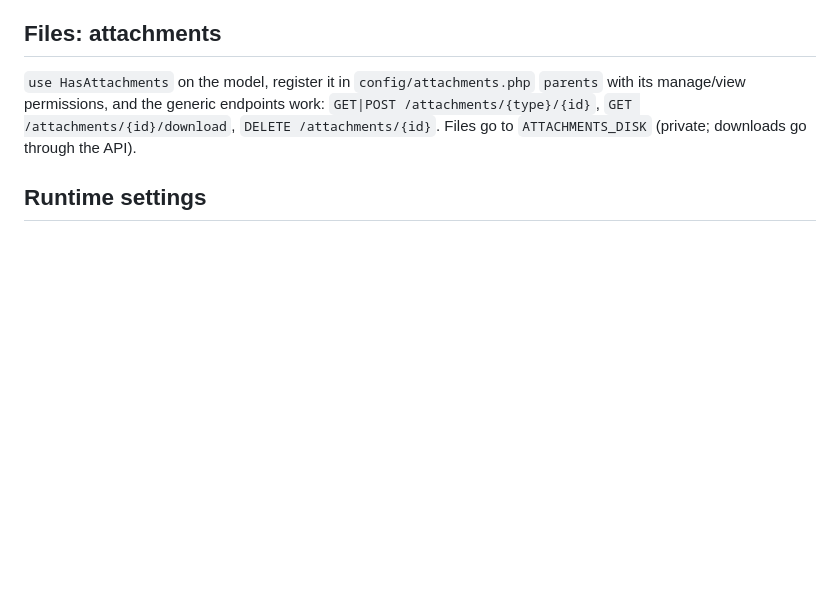
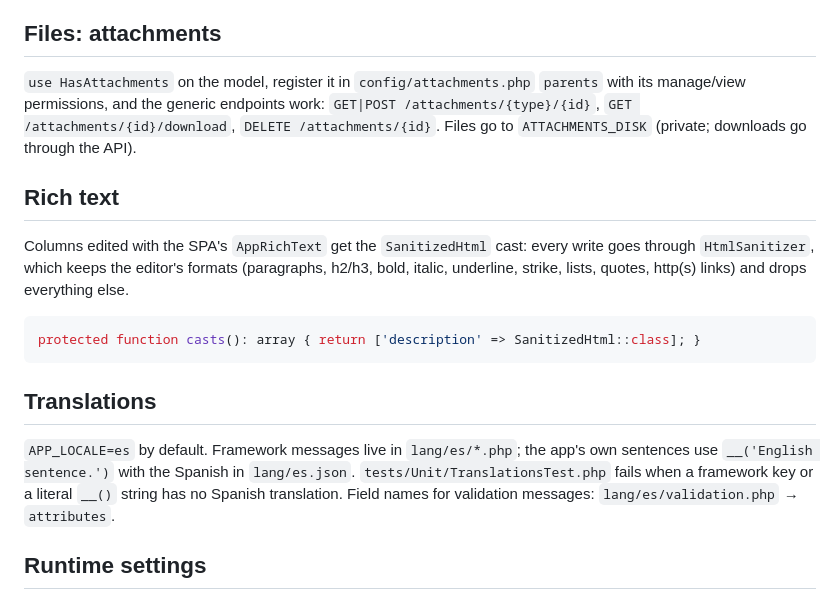
Before and after one commit to guillorrr/guatape, a Markdown page: docs/backend-conventions.md, the part around the change. Rendered like a GitHub page; blank space fills up the shorter version.

Commit message:
docs: forms guide; rich text, translations and frontend tests in the conventions

````diff
--- a/docs/backend-conventions.md
+++ b/docs/backend-conventions.md
@@ -67,6 +67,25 @@ DuplicateKeyResponder::resolveOwnerUsing('products', fn (string $column, string
 `DELETE /attachments/{id}`. Files go to `ATTACHMENTS_DISK` (private; downloads
 go through the API).
 
+## Rich text
+
+Columns edited with the SPA's `AppRichText` get the `SanitizedHtml` cast:
+every write goes through `HtmlSanitizer`, which keeps the editor's formats
+(paragraphs, h2/h3, bold, italic, underline, strike, lists, quotes, http(s)
+links) and drops everything else.
+
+```php
+protected function casts(): array { return ['description' => SanitizedHtml::class]; }
+```
+
+## Translations
+
+`APP_LOCALE=es` by default. Framework messages live in `lang/es/*.php`; the
+app's own sentences use `__('English sentence.')` with the Spanish in
+`lang/es.json`. `tests/Unit/TranslationsTest.php` fails when a framework key
+or a literal `__()` string has no Spanish translation. Field names for
+validation messages: `lang/es/validation.php` → `attributes`.
+
 ## Runtime settings
 
 `AppSetting::get('key', $default)` / `AppSetting::set('key', $value)`: values
````
Also changed, not shown: CLAUDE.md (+6 -3 lines), docs/forms.md (added, +86 -0 lines).
